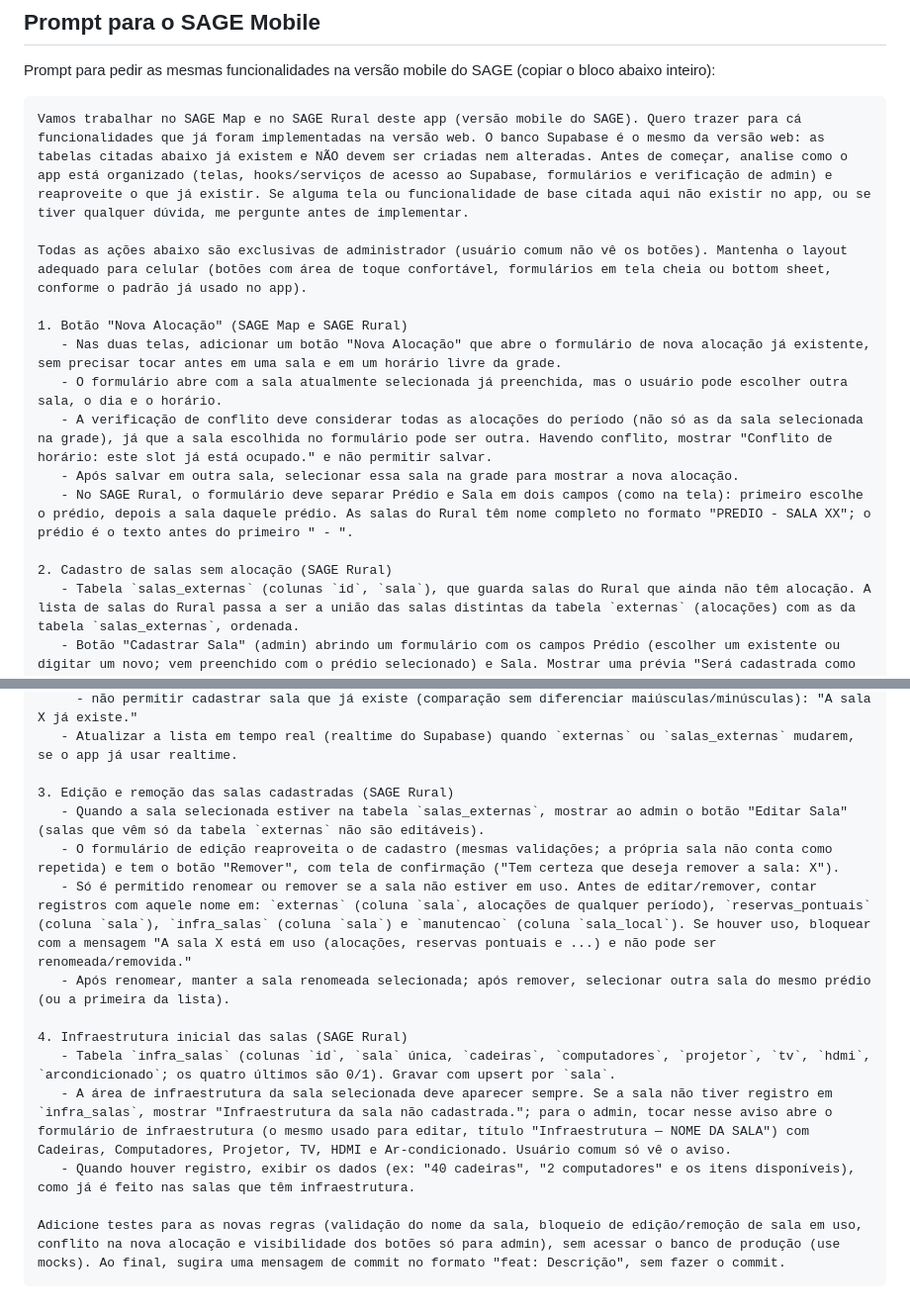
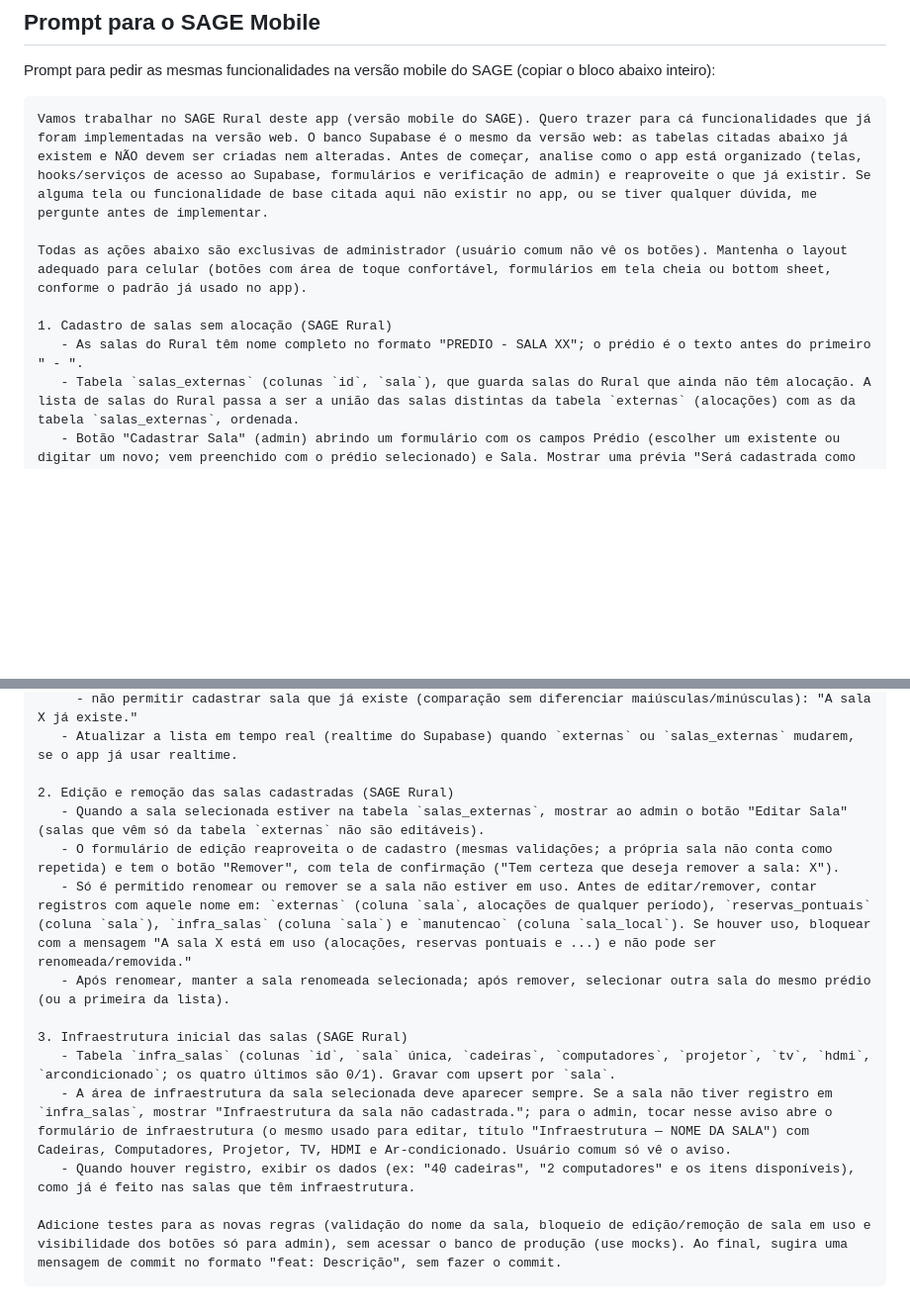
Before and after one commit to rafaelperazzo/sage, a Markdown page: alteracoes-19-10-2026.md, 2 parts joined by grey strips. Shown at 99% size. Rendered like a GitHub page; blank space fills up the shorter version.

Commit message:
docs: Prompt para levar ao SAGE Mobile as funcionalidades de 19/10/2026

````diff
--- a/alteracoes-19-10-2026.md
+++ b/alteracoes-19-10-2026.md
@@ -63,18 +63,12 @@ Respostas às perguntas feitas durante a tarefa:
 Prompt para pedir as mesmas funcionalidades na versão mobile do SAGE (copiar o bloco abaixo inteiro):
 
 ```text
-Vamos trabalhar no SAGE Map e no SAGE Rural deste app (versão mobile do SAGE). Quero trazer para cá funcionalidades que já foram implementadas na versão web. O banco Supabase é o mesmo da versão web: as tabelas citadas abaixo já existem e NÃO devem ser criadas nem alteradas. Antes de começar, analise como o app está organizado (telas, hooks/serviços de acesso ao Supabase, formulários e verificação de admin) e reaproveite o que já existir. Se alguma tela ou funcionalidade de base citada aqui não existir no app, ou se tiver qualquer dúvida, me pergunte antes de implementar.
+Vamos trabalhar no SAGE Rural deste app (versão mobile do SAGE). Quero trazer para cá funcionalidades que já foram implementadas na versão web. O banco Supabase é o mesmo da versão web: as tabelas citadas abaixo já existem e NÃO devem ser criadas nem alteradas. Antes de começar, analise como o app está organizado (telas, hooks/serviços de acesso ao Supabase, formulários e verificação de admin) e reaproveite o que já existir. Se alguma tela ou funcionalidade de base citada aqui não existir no app, ou se tiver qualquer dúvida, me pergunte antes de implementar.
 
 Todas as ações abaixo são exclusivas de administrador (usuário comum não vê os botões). Mantenha o layout adequado para celular (botões com área de toque confortável, formulários em tela cheia ou bottom sheet, conforme o padrão já usado no app).
 
-1. Botão "Nova Alocação" (SAGE Map e SAGE Rural)
-   - Nas duas telas, adicionar um botão "Nova Alocação" que abre o formulário de nova alocação já existente, sem precisar tocar antes em uma sala e em um horário livre da grade.
-   - O formulário abre com a sala atualmente selecionada já preenchida, mas o usuário pode escolher outra sala, o dia e o horário.
-   - A verificação de conflito deve considerar todas as alocações do período (não só as da sala selecionada na grade), já que a sala escolhida no formulário pode ser outra. Havendo conflito, mostrar "Conflito de horário: este slot já está ocupado." e não permitir salvar.
-   - Após salvar em outra sala, selecionar essa sala na grade para mostrar a nova alocação.
-   - No SAGE Rural, o formulário deve separar Prédio e Sala em dois campos (como na tela): primeiro escolhe o prédio, depois a sala daquele prédio. As salas do Rural têm nome completo no formato "PREDIO - SALA XX"; o prédio é o texto antes do primeiro " - ".
-
-2. Cadastro de salas sem alocação (SAGE Rural)
+1. Cadastro de salas sem alocação (SAGE Rural)
+   - As salas do Rural têm nome completo no formato "PREDIO - SALA XX"; o prédio é o texto antes do primeiro " - ".
    - Tabela `salas_externas` (colunas `id`, `sala`), que guarda salas do Rural que ainda não têm alocação. A lista de salas do Rural passa a ser a união das salas distintas da tabela `externas` (alocações) com as da tabela `salas_externas`, ordenada.
    - Botão "Cadastrar Sala" (admin) abrindo um formulário com os campos Prédio (escolher um existente ou digitar um novo; vem preenchido com o prédio selecionado) e Sala. Mostrar uma prévia "Será cadastrada como PREDIO - SALA XX". O nome é gravado como "PREDIO - SALA" em maiúsculas, sem espaços duplicados.
    - Após cadastrar, selecionar a nova sala na grade (que aparece vazia).
@@ -86,16 +80,16 @@ Todas as ações abaixo são exclusivas de administrador (usuário comum não v
      - não permitir cadastrar sala que já existe (comparação sem diferenciar maiúsculas/minúsculas): "A sala X já existe."
    - Atualizar a lista em tempo real (realtime do Supabase) quando `externas` ou `salas_externas` mudarem, se o app já usar realtime.
 
-3. Edição e remoção das salas cadastradas (SAGE Rural)
+2. Edição e remoção das salas cadastradas (SAGE Rural)
    - Quando a sala selecionada estiver na tabela `salas_externas`, mostrar ao admin o botão "Editar Sala" (salas que vêm só da tabela `externas` não são editáveis).
    - O formulário de edição reaproveita o de cadastro (mesmas validações; a própria sala não conta como repetida) e tem o botão "Remover", com tela de confirmação ("Tem certeza que deseja remover a sala: X").
    - Só é permitido renomear ou remover se a sala não estiver em uso. Antes de editar/remover, contar registros com aquele nome em: `externas` (coluna `sala`, alocações de qualquer período), `reservas_pontuais` (coluna `sala`), `infra_salas` (coluna `sala`) e `manutencao` (coluna `sala_local`). Se houver uso, bloquear com a mensagem "A sala X está em uso (alocações, reservas pontuais e ...) e não pode ser renomeada/removida."
    - Após renomear, manter a sala renomeada selecionada; após remover, selecionar outra sala do mesmo prédio (ou a primeira da lista).
 
-4. Infraestrutura inicial das salas (SAGE Rural)
+3. Infraestrutura inicial das salas (SAGE Rural)
    - Tabela `infra_salas` (colunas `id`, `sala` única, `cadeiras`, `computadores`, `projetor`, `tv`, `hdmi`, `arcondicionado`; os quatro últimos são 0/1). Gravar com upsert por `sala`.
    - A área de infraestrutura da sala selecionada deve aparecer sempre. Se a sala não tiver registro em `infra_salas`, mostrar "Infraestrutura da sala não cadastrada."; para o admin, tocar nesse aviso abre o formulário de infraestrutura (o mesmo usado para editar, título "Infraestrutura — NOME DA SALA") com Cadeiras, Computadores, Projetor, TV, HDMI e Ar-condicionado. Usuário comum só vê o aviso.
    - Quando houver registro, exibir os dados (ex: "40 cadeiras", "2 computadores" e os itens disponíveis), como já é feito nas salas que têm infraestrutura.
 
-Adicione testes para as novas regras (validação do nome da sala, bloqueio de edição/remoção de sala em uso, conflito na nova alocação e visibilidade dos botões só para admin), sem acessar o banco de produção (use mocks). Ao final, sugira uma mensagem de commit no formato "feat: Descrição", sem fazer o commit.
+Adicione testes para as novas regras (validação do nome da sala, bloqueio de edição/remoção de sala em uso e visibilidade dos botões só para admin), sem acessar o banco de produção (use mocks). Ao final, sugira uma mensagem de commit no formato "feat: Descrição", sem fazer o commit.
 ```
````
